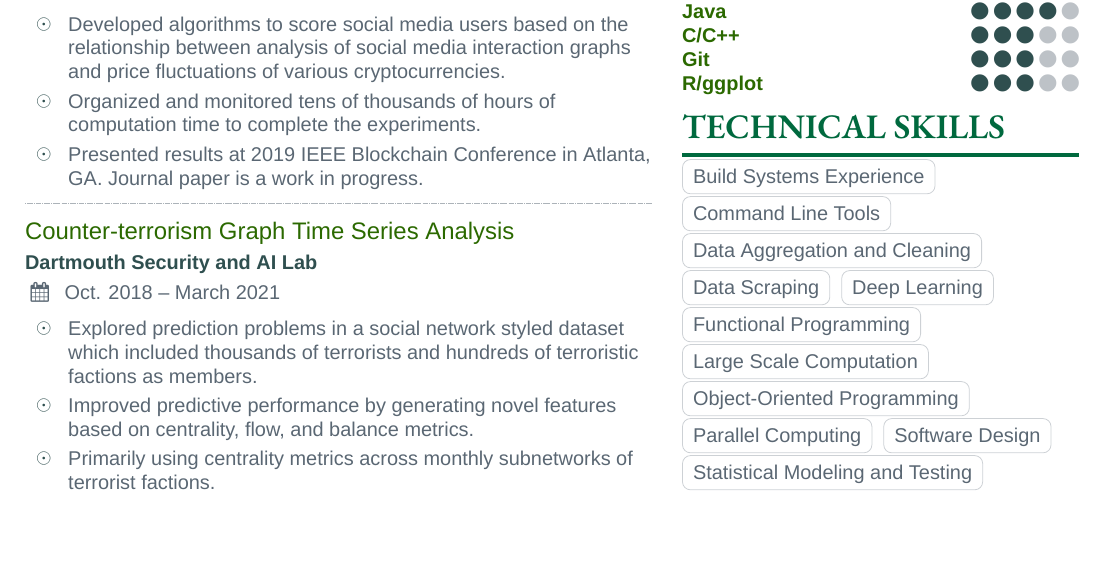
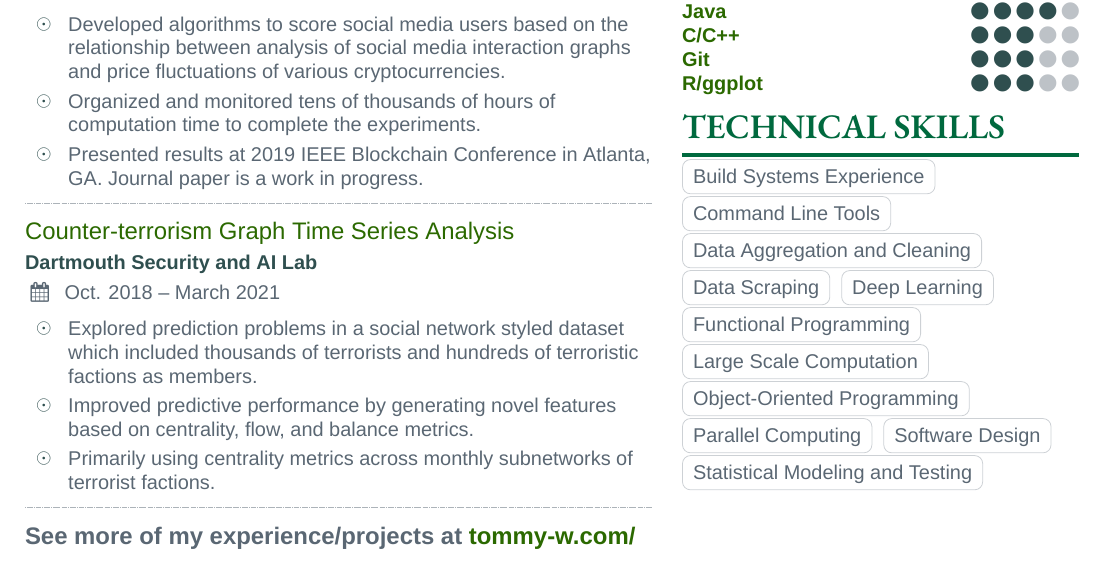
Before and after one commit to websurfin/hire-me, a LaTeX CV (resume/tommy_w_resume.tex): part of the page, cut so that both start at the same text. Compiled offline with XeLaTeX; a missing font is replaced by an installed copy or a similar font.

Commit message:
Added mention of website after experience and projects

```diff
--- a/resume/tommy_w_resume.tex
+++ b/resume/tommy_w_resume.tex
@@ -114,5 +114,8 @@
             \item Primarily using centrality metrics across monthly subnetworks of terrorist factions.
     \end{itemize}
 
+    \divider
+
+    \large\bfseries See more of my experience/projects at \href{https://tommy-w.com/}{tommy-w.com/}
 
 \end{document}
```
Also changed, not shown: resume/tommy_w_resume.pdf.
